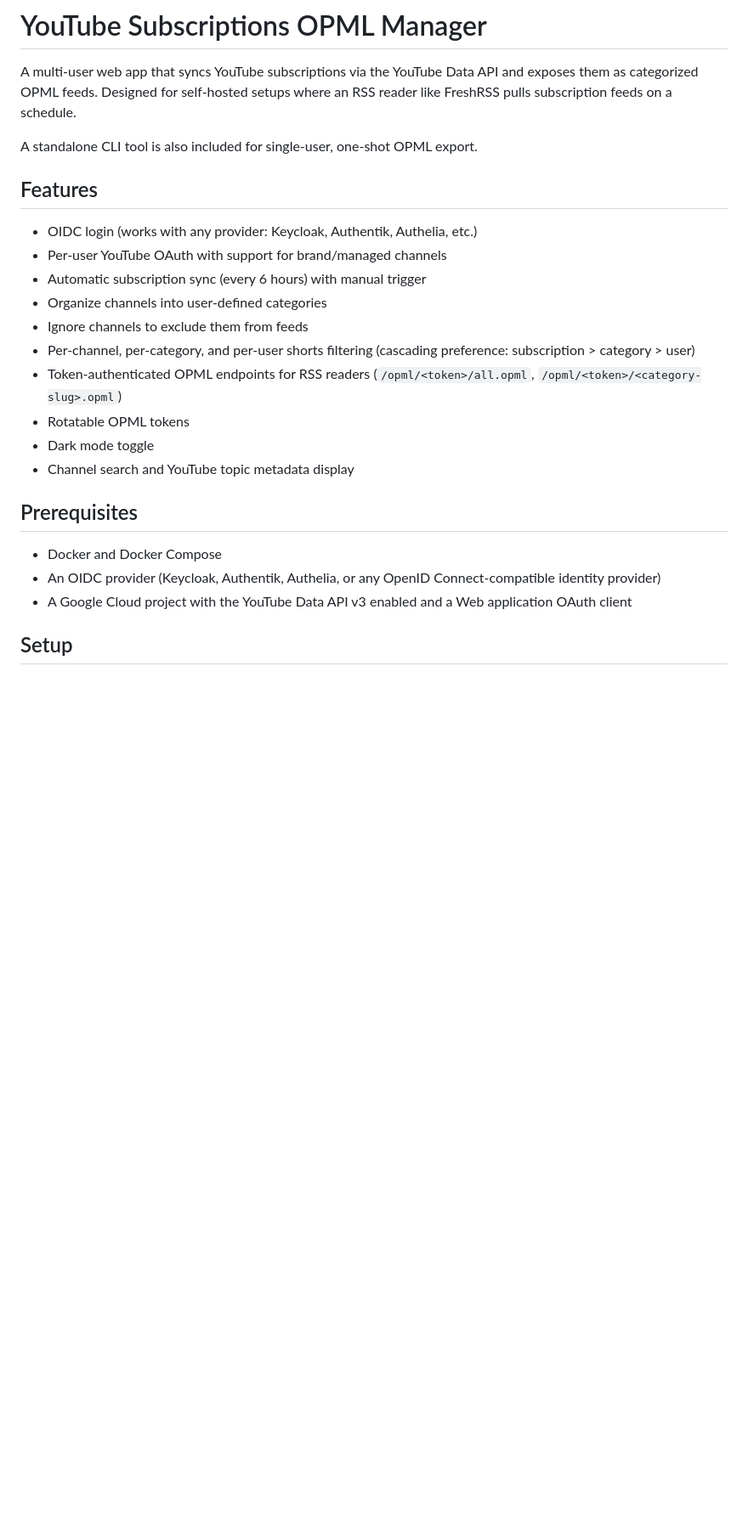
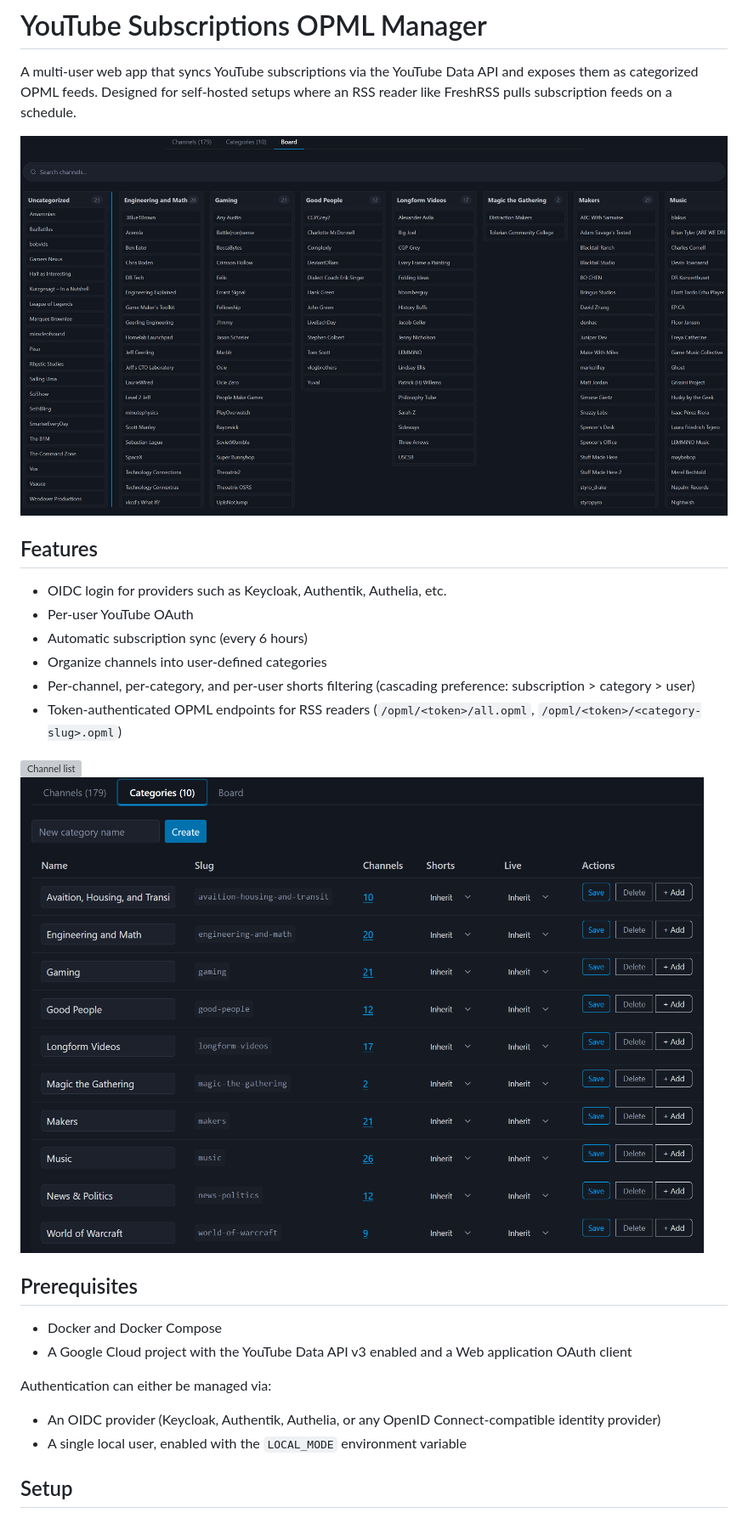
Before and after one commit to gizmo385/youtube-rss-manager, a Markdown page: README.md, the part around one of its changes. Shown at 85% size. GitHub-like rendering; pictures changed too: images/opml_categories_view.png (added), images/opml_kanban_board.png (added); blank space fills up the shorter version; grey boxes are pictures that could not be loaded.

Commit message:
Rewrite the readme

```diff
--- a/README.md
+++ b/README.md
@@ -2,26 +2,28 @@
 
 A multi-user web app that syncs YouTube subscriptions via the YouTube Data API and exposes them as categorized OPML feeds. Designed for self-hosted setups where an RSS reader like FreshRSS pulls subscription feeds on a schedule.
 
-A standalone CLI tool is also included for single-user, one-shot OPML export.
+![YouTube Kanban Board](./images/opml_kanban_board.png)
 
 ## Features
 
-- OIDC login (works with any provider: Keycloak, Authentik, Authelia, etc.)
-- Per-user YouTube OAuth with support for brand/managed channels
-- Automatic subscription sync (every 6 hours) with manual trigger
+- OIDC login for providers such as Keycloak, Authentik, Authelia, etc.
+- Per-user YouTube OAuth
+- Automatic subscription sync (every 6 hours)
 - Organize channels into user-defined categories
-- Ignore channels to exclude them from feeds
 - Per-channel, per-category, and per-user shorts filtering (cascading preference: subscription > category > user)
 - Token-authenticated OPML endpoints for RSS readers (`/opml/<token>/all.opml`, `/opml/<token>/<category-slug>.opml`)
-- Rotatable OPML tokens
-- Dark mode toggle
-- Channel search and YouTube topic metadata display
+
+![Channel list](./images/opml_channels_list.png.png)
+![Category management](./images/opml_categories_view.png)
 
 ## Prerequisites
 
 - Docker and Docker Compose
+- A Google Cloud project with the YouTube Data API v3 enabled and a Web application OAuth client
+
+Authentication can either be managed via:
 - An OIDC provider (Keycloak, Authentik, Authelia, or any OpenID Connect-compatible identity provider)
-- A Google Cloud project with the YouTube Data API v3 enabled and a Web application OAuth client
+- A single local user, enabled with the `LOCAL_MODE` environment variable
 
 ## Setup
 
```
Also changed, not shown: other parts of README.md (+9 -33 lines), images/opml_channels_list.png (added).
